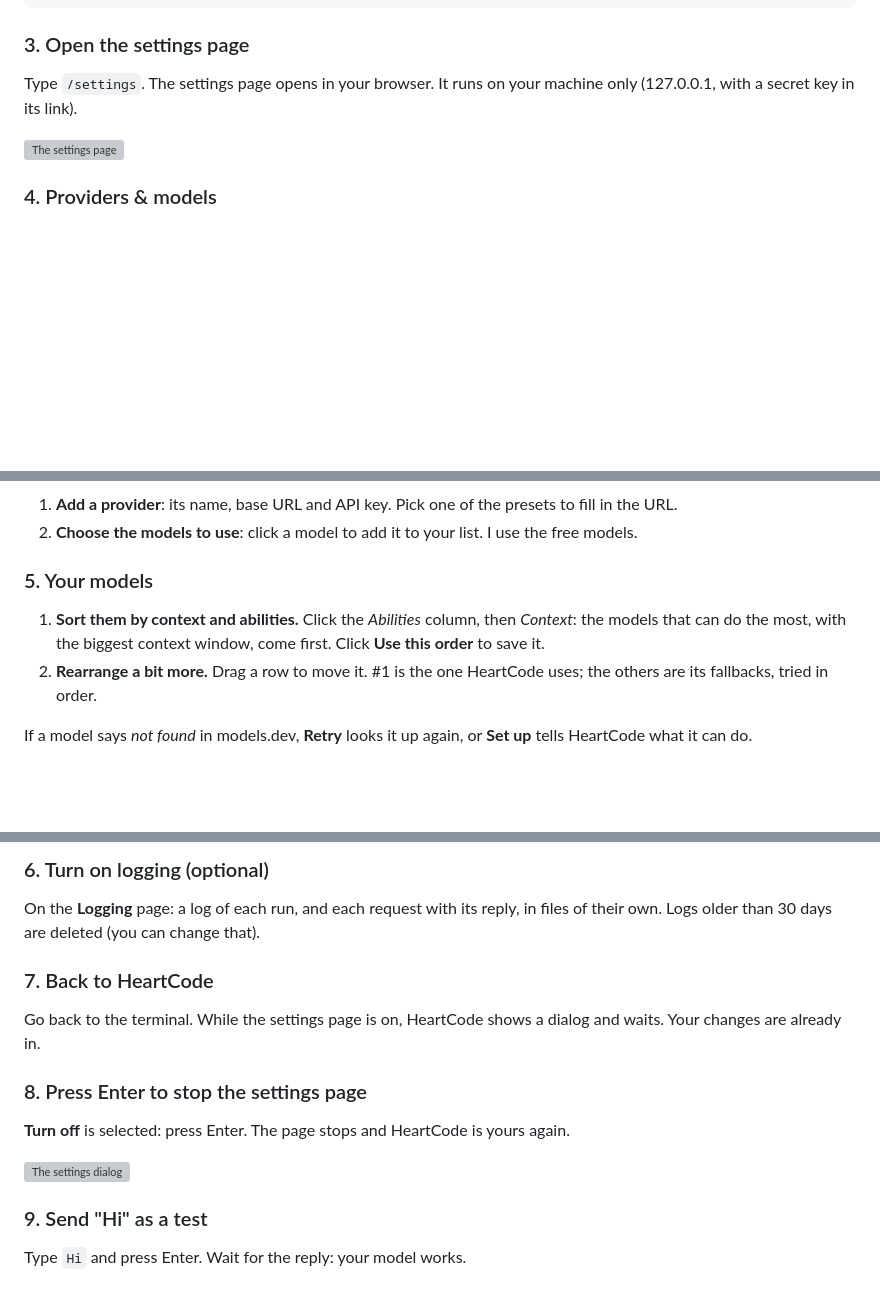
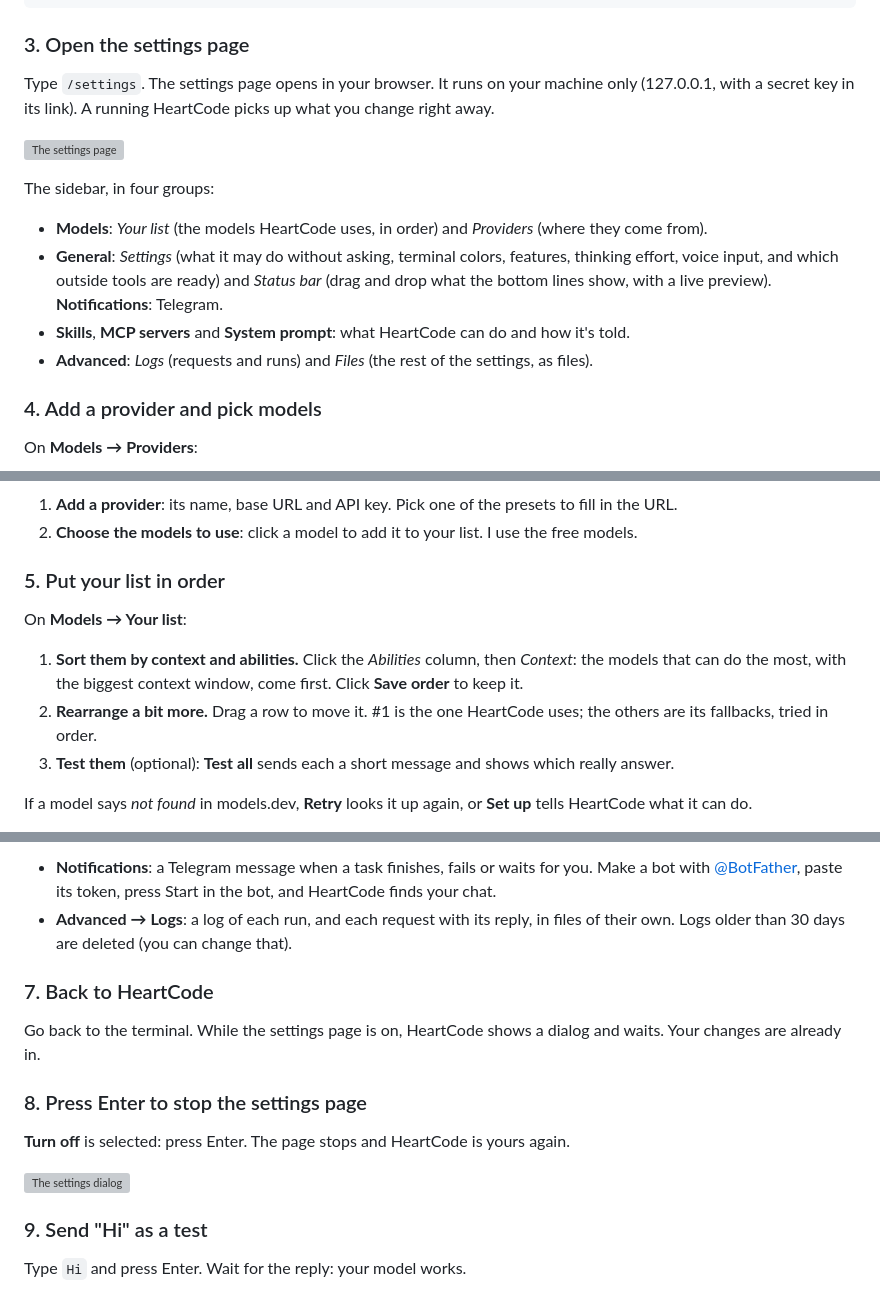
Before and after one commit to p32929/HeartCode, a Markdown page: README.md, 3 parts joined by grey strips. GitHub-like rendering; blank space fills up the shorter version; grey boxes are pictures that could not be loaded.

Commit message:
README: the settings page as it is now — the sidebar's four groups and their tabs, Models → Providers and Models → Your list (Save order, Test all), notifications and Advanced → Logs
Co-Authored-By: Claude Opus 5.5 <noreply@anthropic.com>

```diff
--- a/README.md
+++ b/README.md
@@ -86,6 +88,7 @@ heart
 ### 3. Open the settings page
 
 Type `/settings`. The settings page opens in your browser. It runs on your machine only
-(127.0.0.1, with a secret key in its link).
+(127.0.0.1, with a secret key in its link). A running HeartCode picks up what you change right
+away.
 
 <!-- image: the settings page -->
@@ -93,2 +96,15 @@ Type `/settings`. The settings page opens in your browser. It runs on your machi
 
-### 4. Providers & models
+The sidebar, in four groups:
+
+- **Models**: *Your list* (the models HeartCode uses, in order) and *Providers* (where they
+  come from).
+- **General**: *Settings* (what it may do without asking, terminal colors, features, thinking
+  effort, voice input, and which outside tools are ready) and *Status bar* (drag and drop what the
+  bottom lines show, with a live preview). **Notifications**: Telegram.
+- **Skills**, **MCP servers** and **System prompt**: what HeartCode can do and how it's told.
+- **Advanced**: *Logs* (requests and runs) and *Files* (the rest of the settings, as files).
+
+### 4. Add a provider and pick models
+
+On **Models → Providers**:
+
@@ -96,13 +113,16 @@ Type `/settings`. The settings page opens in your browser. It runs on your machi
 1. **Add a provider**: its name, base URL and API key. Pick one of the presets to fill in the URL.
 2. **Choose the models to use**: click a model to add it to your list. I use the free models.
 
-### 5. Your models
+### 5. Put your list in order
+
+On **Models → Your list**:
 
 1. **Sort them by context and abilities.** Click the *Abilities* column, then *Context*: the
    models that can do the most, with the biggest context window, come first. Click
-   **Use this order** to save it.
+   **Save order** to keep it.
 2. **Rearrange a bit more.** Drag a row to move it. #1 is the one HeartCode uses; the others are
    its fallbacks, tried in order.
+3. **Test them** (optional): **Test all** sends each a short message and shows which really answer.
 
 If a model says *not found* in models.dev, **Retry** looks it up again, or **Set up** tells
 HeartCode what it can do.
@@ -112,8 +131,9 @@ HeartCode what it can do.
 
-### 6. Turn on logging (optional)
-
-On the **Logging** page: a log of each run, and each request with its reply, in files of their
-own. Logs older than 30 days are deleted (you can change that).
+- **Notifications**: a Telegram message when a task finishes, fails or waits for you. Make a bot
+  with [@BotFather](https://t.me/BotFather), paste its token, press Start in the bot, and
+  HeartCode finds your chat.
+- **Advanced → Logs**: a log of each run, and each request with its reply, in files of their own.
+  Logs older than 30 days are deleted (you can change that).
 
 ### 7. Back to HeartCode
 
```
Also changed, not shown: other parts of README.md (+7 -5 lines).
